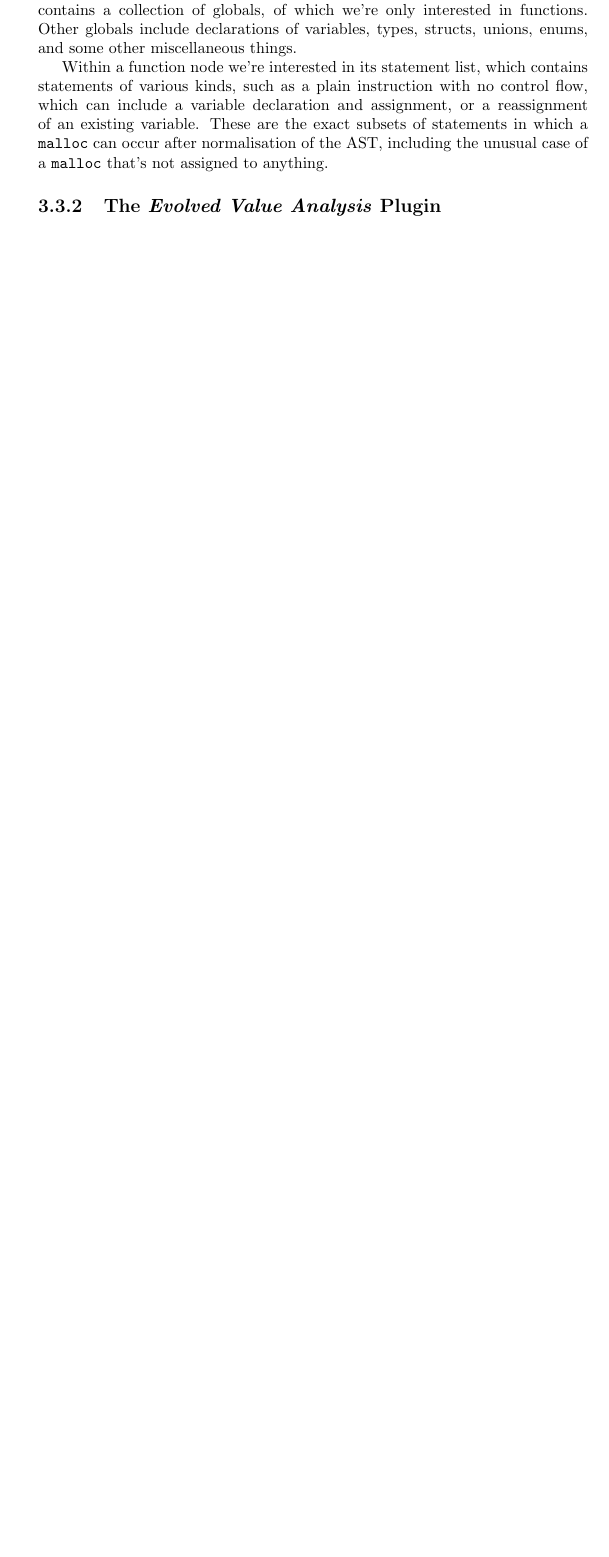
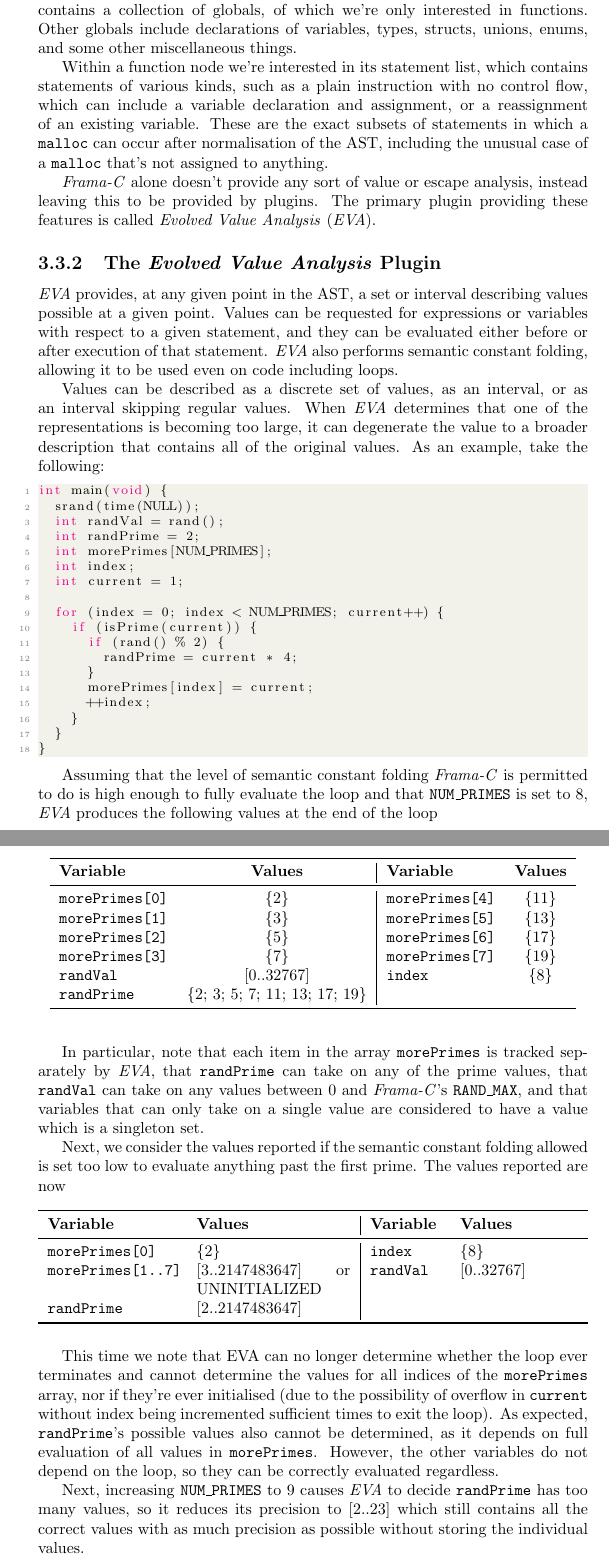
Before and after one commit to dariota/forgetful, a LaTeX thesis (Report/main.tex, which reads Report/chapters/implementation.tex): part of page 17 of 23 before the commit and two parts of pages 16 and 17 of 24 after it, the two joined at a grey line, cut so that both start at the same text, the shorter picture padded with empty space. The pictures show the PDF file Report/main.pdf that the author committed with the source.

Commit message:
Add section about the EVA plugin
[AUTO] Updated main.pdf as a result of changes to generating files

```diff
--- a/Report/chapters/implementation.tex
+++ b/Report/chapters/implementation.tex
@@ -65,9 +65,58 @@ The root of the AST is a representation of the file being processed, which conta
 
 Within a function node we're interested in its statement list, which contains statements of various kinds, such as a plain instruction with no control flow, which can include a variable declaration and assignment, or a reassignment of an existing variable. These are the exact subsets of statements in which a \malloc{} can occur after normalisation of the AST, including the unusual case of a \malloc{} that's not assigned to anything.
 
+\toolname{Frama-C} alone doesn't provide any sort of value or escape analysis, instead leaving this to be provided by plugins. The primary plugin providing these features is called \toolname{Evolved Value Analysis} (\toolname{EVA}).
+
 \subsection{The \toolname{Evolved Value Analysis} Plugin}
 
-\todo{talk about how EVA works, its abstractions and limitations}
+\toolname{EVA} provides, at any given point in the AST, a set or interval describing values possible at a given point. Values can be requested for expressions or variables with respect to a given statement, and they can be evaluated either before or after execution of that statement. \toolname{EVA} also performs semantic constant folding, allowing it to be used even on code including loops.
+
+Values can be described as a discrete set of values, as an interval, or as an interval skipping regular values. When \toolname{EVA} determines that one of the representations is becoming too large, it can degenerate the value to a broader description that contains all of the original values. As an example, take the following:
+
+\lstinputlisting[style=CStyle,firstline=21,lastline=38]{samples/eva.c}
+
+Assuming that the level of semantic constant folding \toolname{Frama-C} is permitted to do is high enough to fully evaluate the loop and that \texttt{NUM\_PRIMES} is set to 8, \toolname{EVA} produces the following values at the end of the loop
+
+\begin{table}
+	\centering
+	\begin{tabular}{lc|lc}
+		\toprule
+		\textbf{Variable} & \textbf{Values} & \textbf{Variable} & \textbf{Values} \\
+		\midrule
+		\texttt{morePrimes[0]} & \{2\} & \texttt{morePrimes[4]} & \{11\} \\
+		\texttt{morePrimes[1]} & \{3\} & \texttt{morePrimes[5]} & \{13\} \\
+		\texttt{morePrimes[2]} & \{5\} & \texttt{morePrimes[6]} & \{17\} \\
+		\texttt{morePrimes[3]} & \{7\} & \texttt{morePrimes[7]} & \{19\} \\
+		\texttt{randVal} & [0..32767] & \texttt{index} & \{8\} \\
+		\texttt{randPrime} & \{2; 3; 5; 7; 11; 13; 17; 19\} & & \\
+		\bottomrule
+	\end{tabular}
+\end{table}
+
+In particular, note that each item in the array \texttt{morePrimes} is tracked separately by \toolname{EVA}, that \texttt{randPrime} can take on any of the prime values, that \texttt{randVal} can take on any values between 0 and \toolname{Frama-C}'s \texttt{RAND\_MAX}, and that variables that can only take on a single value are considered to have a value which is a singleton set.
+
+Next, we consider the values reported if the semantic constant folding allowed is set too low to evaluate anything past the first prime. The values reported are now
+
+\begin{table}[h]
+	\centering
+	\begin{tabularx}{\linewidth}{>{\hsize=1.1\hsize}X >{\hsize=1.3\hsize}X | >{\hsize=0.6\hsize}X >{\hsize=1\hsize}X}
+		\toprule
+		\textbf{Variable} & \textbf{Values} & \textbf{Variable} & \textbf{Values} \\
+		\midrule
+		\texttt{morePrimes[0]} & \{2\} & \texttt{index} & \{8\} \\
+		\texttt{morePrimes[1..7]} & [3..2147483647] or UNINITIALIZED & \texttt{randVal} & [0..32767] \\
+		\texttt{randPrime} & [2..2147483647] & & \\
+		\bottomrule
+	\end{tabularx}
+\end{table}
+
+This time we note that EVA can no longer determine whether the loop ever terminates and cannot determine the values for all indices of the \texttt{morePrimes} array, nor if they're ever initialised (due to the possibility of overflow in \texttt{current} without index being incremented sufficient times to exit the loop). As expected, \texttt{randPrime}'s possible values also cannot be determined, as it depends on full evaluation of all values in \texttt{morePrimes}. However, the other variables do not depend on the loop, so they can be correctly evaluated regardless.
+
+Next, increasing \texttt{NUM\_PRIMES} to 9 causes \toolname{EVA} to decide \texttt{randPrime} has too many values, so it reduces its precision to [2..23] which still contains all the correct values with as much precision as possible without storing the individual values.
+
+Additionally, changing line 12 so that \texttt{randPrime} is assigned \texttt{current * 4} causes \toolname{EVA} to again degenerate its set of values into [2..76]0\%2, which is the most complicated value type \toolname{EVA} can produce, and indicates that values start at 2 with an offset of 0 and every second value is potentially valid. This includes all the valid values (\{8; 12; 20; 28; 44; 52; 68; 76\}), but is less precise than an alternative interval of [8..76]0\%4. It's not clear why \toolname{EVA} choose one instead of the other.
+
+While this covers all simple values such as integers, floats, and even structs (which function similar to an array, where each member is separately displayed), it doesn't cover pointers. There are two kinds of pointer which are represented identically. The first is a pointer to an existing variable such as \texttt{\&randPrime}, while the second is a pointer created by a call to a function like \malloc{}. Both types are represented as \texttt{\{\{ \&varname \}\}}, where \texttt{varname} is either the name of the variable pointed to, or something of the form \texttt{\{\{\&\_\_malloc\_main\_l33 \}\}} in the case of \malloc{}, where a unique variable name is generated, representing a point in heap memory which \toolname{EVA} calls a Base.
 
 \section{Development of the \toolname{Forgetful} Plugin}
 
```
Also changed, not shown: Report/main.tex (+3 -0 lines), Report/main.pdf, 1 other file.
